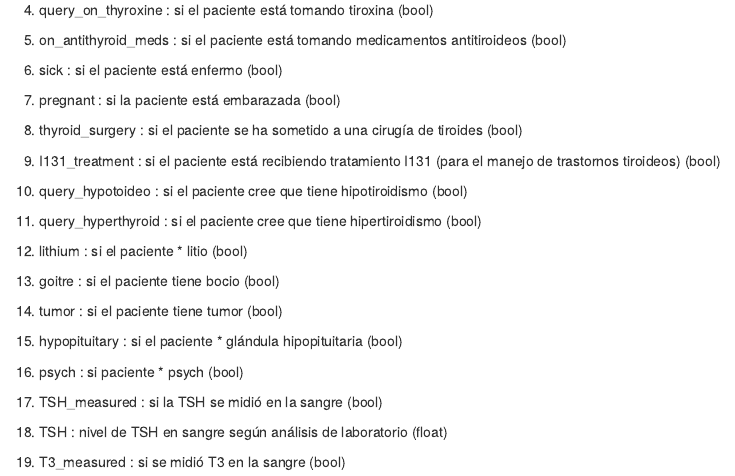
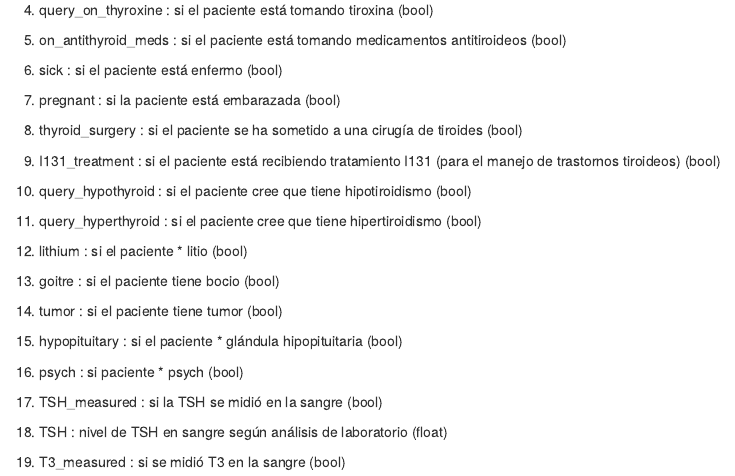
Before and after one commit to init-nahuel/project-data-mining, an R Markdown document (informe/hito-1.Rmd): the page in a window 1100 px wide, from 2250 px down. Rendered offline with R 4.5, knitr and Pandoc, with nearby package versions.

Commit message:
hito-1.Rmd

```diff
--- a/informe/hito-1.Rmd
+++ b/informe/hito-1.Rmd
@@ -88,7 +88,7 @@ Los distintos atributos que contiene el dataset se presentan a continuación:
 
 9. I131_treatment : si el paciente está recibiendo tratamiento I131 (para el manejo de trastornos tiroideos) (bool)
 
-10. query_hypotoideo : si el paciente cree que tiene hipotiroidismo (bool)
+10. query_hypothyroid : si el paciente cree que tiene hipotiroidismo (bool)
 
 11. query_hyperthyroid : si el paciente cree que tiene hipertiroidismo (bool)
 
```
